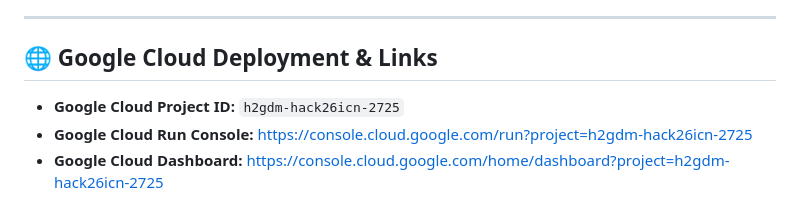
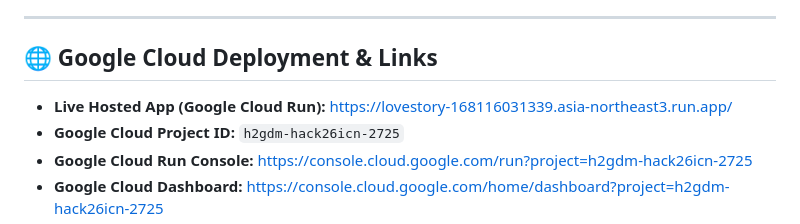
Before and after one commit to melodyvoow/lovestory, a Markdown page: README.md, the part around the change. Drawn GitHub-style.

Commit message:
docs: add live Cloud Run service URL to README.md

```diff
--- a/README.md
+++ b/README.md
@@ -5,6 +5,7 @@
 ---
 
 ## 🌐 Google Cloud Deployment & Links
+- **Live Hosted App (Google Cloud Run):** [https://lovestory-168116031339.asia-northeast3.run.app/](https://lovestory-168116031339.asia-northeast3.run.app/)
 - **Google Cloud Project ID:** `h2gdm-hack26icn-2725`
 - **Google Cloud Run Console:** [https://console.cloud.google.com/run?project=h2gdm-hack26icn-2725](https://console.cloud.google.com/run?project=h2gdm-hack26icn-2725)
 - **Google Cloud Dashboard:** [https://console.cloud.google.com/home/dashboard?project=h2gdm-hack26icn-2725](https://console.cloud.google.com/home/dashboard?project=h2gdm-hack26icn-2725)
```
